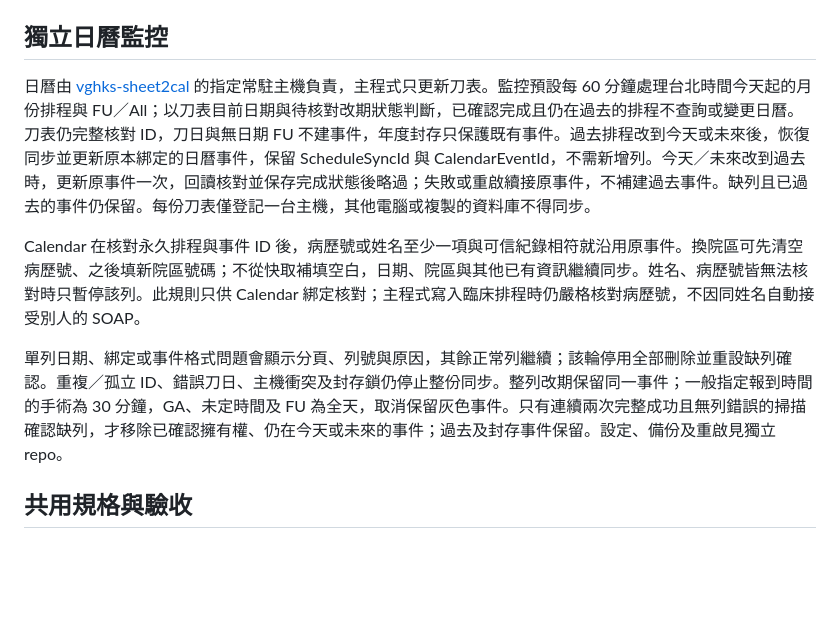
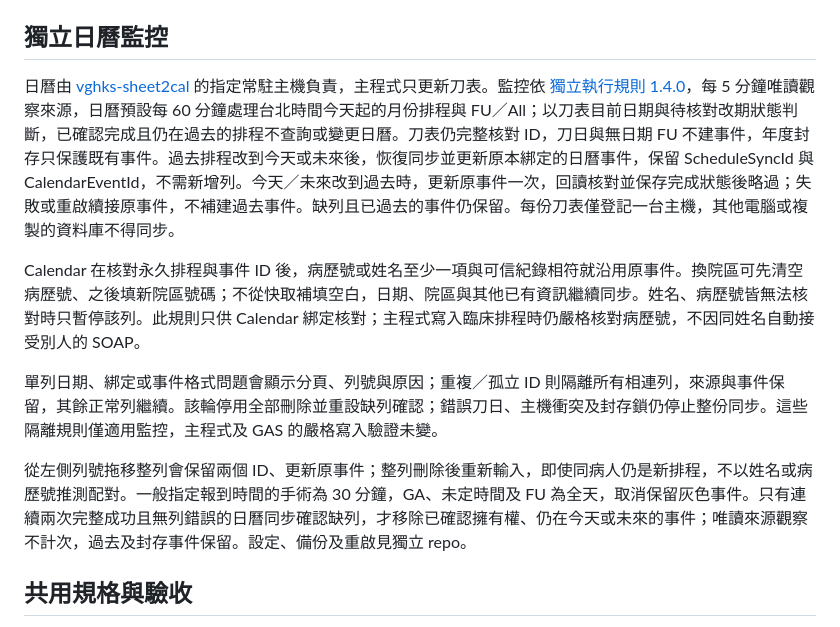
Before and after one commit to eyeduck-ai/vghks-bot, a Markdown page: docs/SHEET_SYNC.md, the part around the change. GitHub-like rendering; blank space fills up the shorter version.

Commit message:
docs: align independent calendar monitor policy 1.4.0 (#14)
Co-authored-by: eyeduck-ai <220444293+eyeduck-ai@users.noreply.github.com>

```diff
--- a/docs/SHEET_SYNC.md
+++ b/docs/SHEET_SYNC.md
@@ -114,11 +114,13 @@ Google 明確拒絕寫入（例如編輯權限不足）時，修正原因後可
 
 ## 獨立日曆監控
 
-日曆由 [vghks-sheet2cal](https://github.com/eyeduck-ai/vghks-sheet2cal) 的指定常駐主機負責，主程式只更新刀表。監控預設每 60 分鐘處理台北時間今天起的月份排程與 FU／All；以刀表目前日期與待核對改期狀態判斷，已確認完成且仍在過去的排程不查詢或變更日曆。刀表仍完整核對 ID，刀日與無日期 FU 不建事件，年度封存只保護既有事件。過去排程改到今天或未來後，恢復同步並更新原本綁定的日曆事件，保留 ScheduleSyncId 與 CalendarEventId，不需新增列。今天／未來改到過去時，更新原事件一次，回讀核對並保存完成狀態後略過；失敗或重啟續接原事件，不補建過去事件。缺列且已過去的事件仍保留。每份刀表僅登記一台主機，其他電腦或複製的資料庫不得同步。
+日曆由 [vghks-sheet2cal](https://github.com/eyeduck-ai/vghks-sheet2cal) 的指定常駐主機負責，主程式只更新刀表。監控依 [獨立執行規則 1.4.0](https://github.com/eyeduck-ai/op_spreadsheet/blob/7125bb5c3456a3978a6c2b66f2991cf68ec13bc5/contracts/calendar-monitor-policy.json)，每 5 分鐘唯讀觀察來源，日曆預設每 60 分鐘處理台北時間今天起的月份排程與 FU／All；以刀表目前日期與待核對改期狀態判斷，已確認完成且仍在過去的排程不查詢或變更日曆。刀表仍完整核對 ID，刀日與無日期 FU 不建事件，年度封存只保護既有事件。過去排程改到今天或未來後，恢復同步並更新原本綁定的日曆事件，保留 ScheduleSyncId 與 CalendarEventId，不需新增列。今天／未來改到過去時，更新原事件一次，回讀核對並保存完成狀態後略過；失敗或重啟續接原事件，不補建過去事件。缺列且已過去的事件仍保留。每份刀表僅登記一台主機，其他電腦或複製的資料庫不得同步。
 
 Calendar 在核對永久排程與事件 ID 後，病歷號或姓名至少一項與可信紀錄相符就沿用原事件。換院區可先清空病歷號、之後填新院區號碼；不從快取補填空白，日期、院區與其他已有資訊繼續同步。姓名、病歷號皆無法核對時只暫停該列。此規則只供 Calendar 綁定核對；主程式寫入臨床排程時仍嚴格核對病歷號，不因同姓名自動接受別人的 SOAP。
 
-單列日期、綁定或事件格式問題會顯示分頁、列號與原因，其餘正常列繼續；該輪停用全部刪除並重設缺列確認。重複／孤立 ID、錯誤刀日、主機衝突及封存鎖仍停止整份同步。整列改期保留同一事件；一般指定報到時間的手術為 30 分鐘，GA、未定時間及 FU 為全天，取消保留灰色事件。只有連續兩次完整成功且無列錯誤的掃描確認缺列，才移除已確認擁有權、仍在今天或未來的事件；過去及封存事件保留。設定、備份及重啟見獨立 repo。
+單列日期、綁定或事件格式問題會顯示分頁、列號與原因；重複／孤立 ID 則隔離所有相連列，來源與事件保留，其餘正常列繼續。該輪停用全部刪除並重設缺列確認；錯誤刀日、主機衝突及封存鎖仍停止整份同步。這些隔離規則僅適用監控，主程式及 GAS 的嚴格寫入驗證未變。
+
+從左側列號拖移整列會保留兩個 ID、更新原事件；整列刪除後重新輸入，即使同病人仍是新排程，不以姓名或病歷號推測配對。一般指定報到時間的手術為 30 分鐘，GA、未定時間及 FU 為全天，取消保留灰色事件。只有連續兩次完整成功且無列錯誤的日曆同步確認缺列，才移除已確認擁有權、仍在今天或未來的事件；唯讀來源觀察不計次，過去及封存事件保留。設定、備份及重啟見獨立 repo。
 
 ## 共用規格與驗收
 
```
